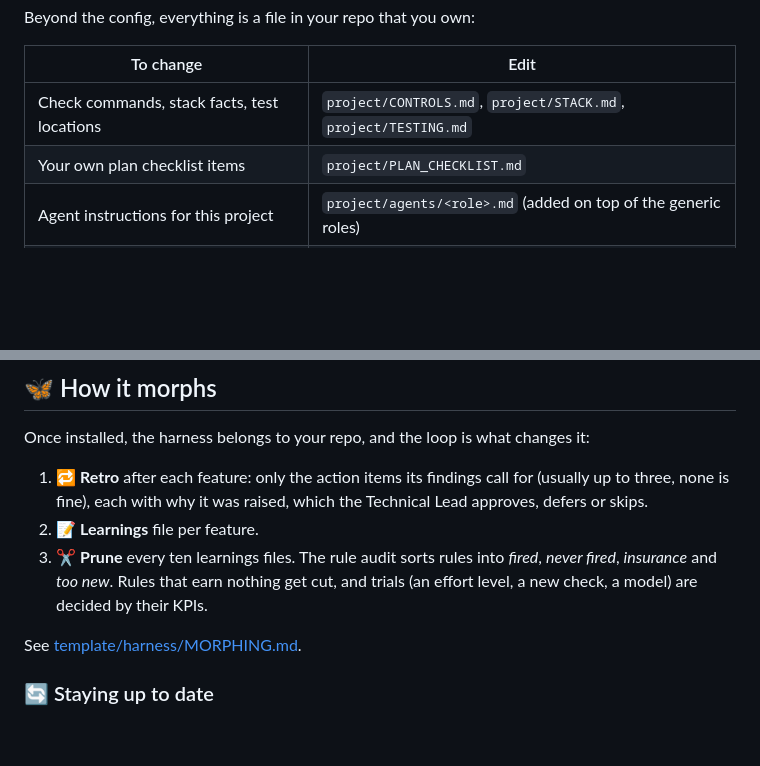
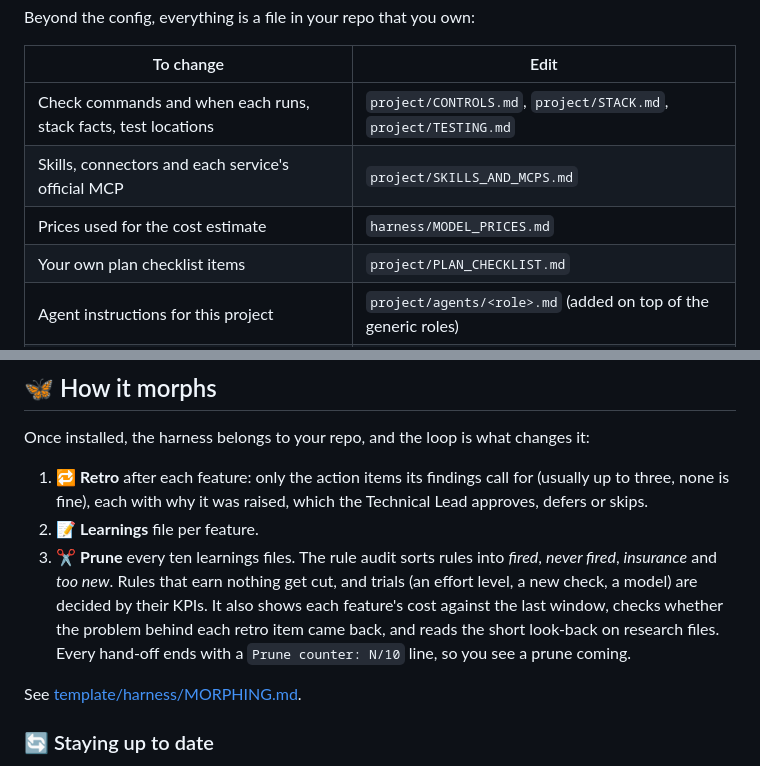
Before and after one commit to Antarsoft/morphness, a Markdown page: README.md, 2 parts joined by grey strips. Drawn GitHub-style; blank space fills up the shorter version.

```diff
--- a/README.md
+++ b/README.md
@@ -209,7 +237,9 @@ Beyond the config, everything is a file in your repo that you own:
 
 | To change | Edit |
 |-----------|------|
-| Check commands, stack facts, test locations | `project/CONTROLS.md`, `project/STACK.md`, `project/TESTING.md` |
+| Check commands and when each runs, stack facts, test locations | `project/CONTROLS.md`, `project/STACK.md`, `project/TESTING.md` |
+| Skills, connectors and each service's official MCP | `project/SKILLS_AND_MCPS.md` |
+| Prices used for the cost estimate | `harness/MODEL_PRICES.md` |
 | Your own plan checklist items | `project/PLAN_CHECKLIST.md` |
 | Agent instructions for this project | `project/agents/<role>.md` (added on top of the generic roles) |
 | Model and effort per subagent | `.claude/agents/*.md` |
@@ -226,7 +256,10 @@ Once installed, the harness belongs to your repo, and the loop is what changes i
 2. 📝 **Learnings** file per feature.
 3. ✂️ **Prune** every ten learnings files. The rule audit sorts rules into *fired*, *never fired*,
    *insurance* and *too new*. Rules that earn nothing get cut, and trials (an effort level, a new
-   check, a model) are decided by their KPIs.
+   check, a model) are decided by their KPIs. It also shows each feature's cost against the last
+   window, checks whether the problem behind each retro item came back, and reads the short
+   look-back on research files. Every hand-off ends with a `Prune counter: N/10` line, so you see a
+   prune coming.
 
 See [template/harness/MORPHING.md](template/harness/MORPHING.md).
 
```
Also changed, not shown: other parts of README.md (+44 -16 lines).
